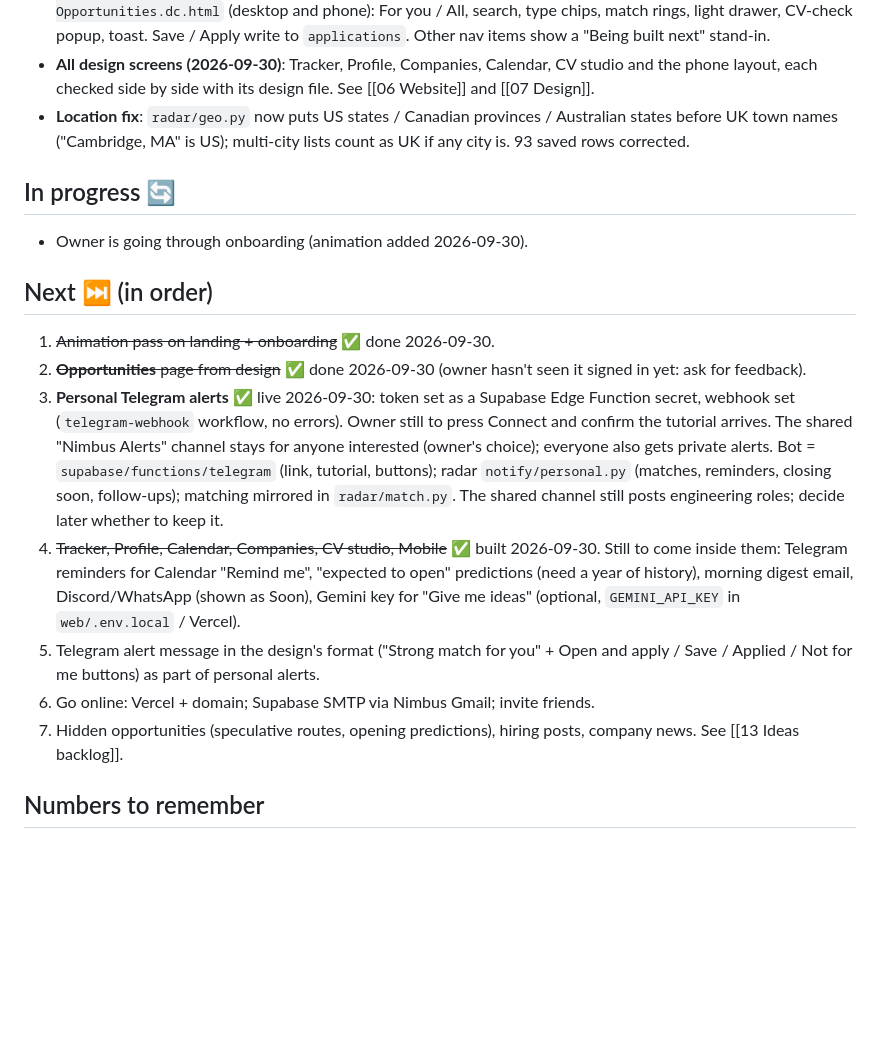
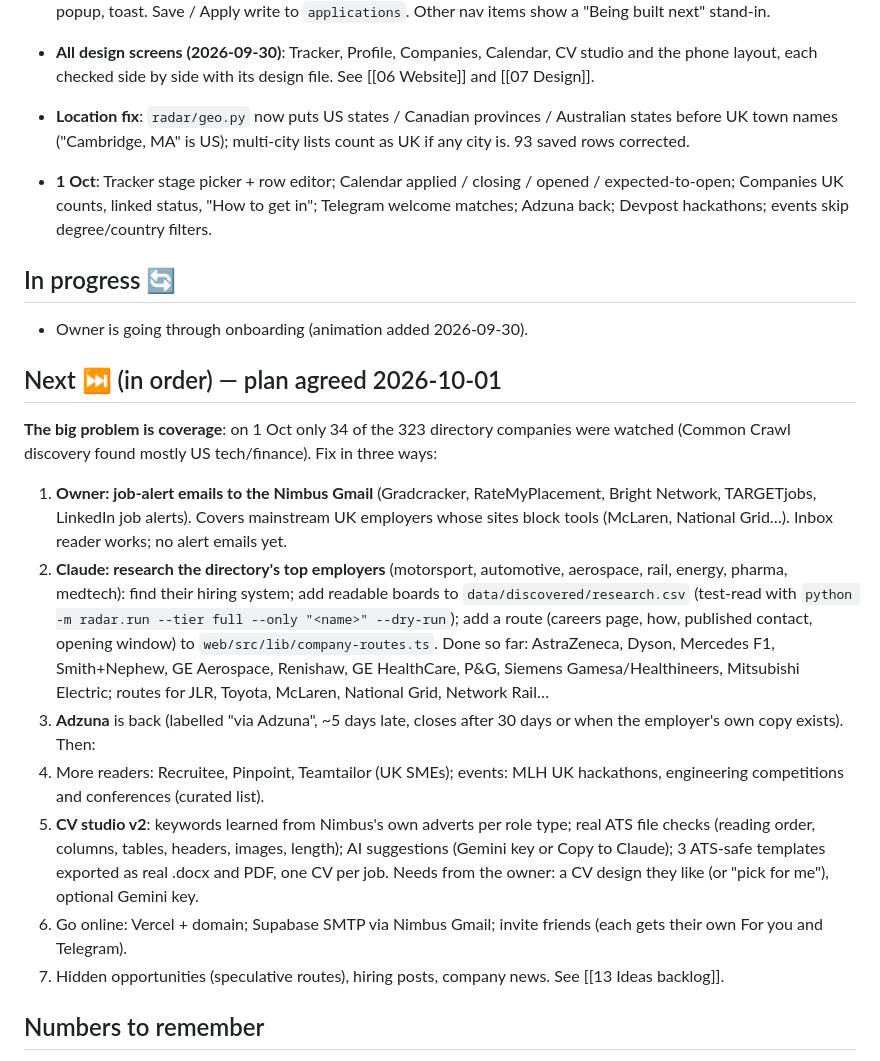
Before and after one commit to JaafarAlDarukee/nimbus, a Markdown page: vault/02 Roadmap and status.md, the part around the change. GitHub-like rendering; blank space fills up the shorter version.

```diff
--- a/vault/02 Roadmap and status.md
+++ b/vault/02 Roadmap and status.md
@@ -15,17 +15,21 @@ Back to [[00 Start Here]] · updated 2026-09-30
 - **All design screens (2026-09-30)**: Tracker, Profile, Companies, Calendar, CV studio and the phone layout, each checked side by side with its design file. See [[06 Website]] and [[07 Design]].
 - **Location fix**: `radar/geo.py` now puts US states / Canadian provinces / Australian states before UK town names ("Cambridge, MA" is US); multi-city lists count as UK if any city is. 93 saved rows corrected.
 
+- **1 Oct**: Tracker stage picker + row editor; Calendar applied / closing / opened / expected-to-open; Companies UK counts, linked status, "How to get in"; Telegram welcome matches; Adzuna back; Devpost hackathons; events skip degree/country filters.
+
 ## In progress 🔄
 - Owner is going through onboarding (animation added 2026-09-30).
 
-## Next ⏭️ (in order)
-1. ~~Animation pass on landing + onboarding~~ ✅ done 2026-09-30.
-2. ~~**Opportunities** page from design~~ ✅ done 2026-09-30 (owner hasn't seen it signed in yet: ask for feedback).
-3. **Personal Telegram alerts** ✅ live 2026-09-30: token set as a Supabase Edge Function secret, webhook set (`telegram-webhook` workflow, no errors). Owner still to press Connect and confirm the tutorial arrives. The shared "Nimbus Alerts" channel stays for anyone interested (owner's choice); everyone also gets private alerts. Bot = `supabase/functions/telegram` (link, tutorial, buttons); radar `notify/personal.py` (matches, reminders, closing soon, follow-ups); matching mirrored in `radar/match.py`. The shared channel still posts engineering roles; decide later whether to keep it.
-4. ~~Tracker, Profile, Calendar, Companies, CV studio, Mobile~~ ✅ built 2026-09-30. Still to come inside them: Telegram reminders for Calendar "Remind me", "expected to open" predictions (need a year of history), morning digest email, Discord/WhatsApp (shown as Soon), Gemini key for "Give me ideas" (optional, `GEMINI_API_KEY` in `web/.env.local` / Vercel).
-5. Telegram alert message in the design's format ("Strong match for you" + Open and apply / Save / Applied / Not for me buttons) as part of personal alerts.
-6. Go online: Vercel + domain; Supabase SMTP via Nimbus Gmail; invite friends.
-7. Hidden opportunities (speculative routes, opening predictions), hiring posts, company news. See [[13 Ideas backlog]].
+## Next ⏭️ (in order) — plan agreed 2026-10-01
+**The big problem is coverage**: on 1 Oct only 34 of the 323 directory companies were watched (Common Crawl discovery found mostly US tech/finance). Fix in three ways:
+1. **Owner: job-alert emails to the Nimbus Gmail** (Gradcracker, RateMyPlacement, Bright Network, TARGETjobs, LinkedIn job alerts). Covers mainstream UK employers whose sites block tools (McLaren, National Grid…). Inbox reader works; no alert emails yet.
+2. **Claude: research the directory's top employers** (motorsport, automotive, aerospace, rail, energy, pharma, medtech): find their hiring system; add readable boards to `data/discovered/research.csv` (test-read with `python -m radar.run --tier full --only "<name>" --dry-run`); add a route (careers page, how, published contact, opening window) to `web/src/lib/company-routes.ts`. Done so far: AstraZeneca, Dyson, Mercedes F1, Smith+Nephew, GE Aerospace, Renishaw, GE HealthCare, P&G, Siemens Gamesa/Healthineers, Mitsubishi Electric; routes for JLR, Toyota, McLaren, National Grid, Network Rail…
+3. **Adzuna** is back (labelled "via Adzuna", ~5 days late, closes after 30 days or when the employer's own copy exists).
+Then:
+4. More readers: Recruitee, Pinpoint, Teamtailor (UK SMEs); events: MLH UK hackathons, engineering competitions and conferences (curated list).
+5. **CV studio v2**: keywords learned from Nimbus's own adverts per role type; real ATS file checks (reading order, columns, tables, headers, images, length); AI suggestions (Gemini key or Copy to Claude); 3 ATS-safe templates exported as real .docx and PDF, one CV per job. Needs from the owner: a CV design they like (or "pick for me"), optional Gemini key.
+6. Go online: Vercel + domain; Supabase SMTP via Nimbus Gmail; invite friends (each gets their own For you and Telegram).
+7. Hidden opportunities (speculative routes), hiring posts, company news. See [[13 Ideas backlog]].
 
 ## Numbers to remember
 - Radar priority run ≈ 9 min for ~2,900 boards (public repo, unlimited Actions minutes).
```
Also changed, not shown: vault/04 Radar.md (+8 -0 lines), vault/Sessions/2026-09-26 to 30.md (+4 -0 lines).
